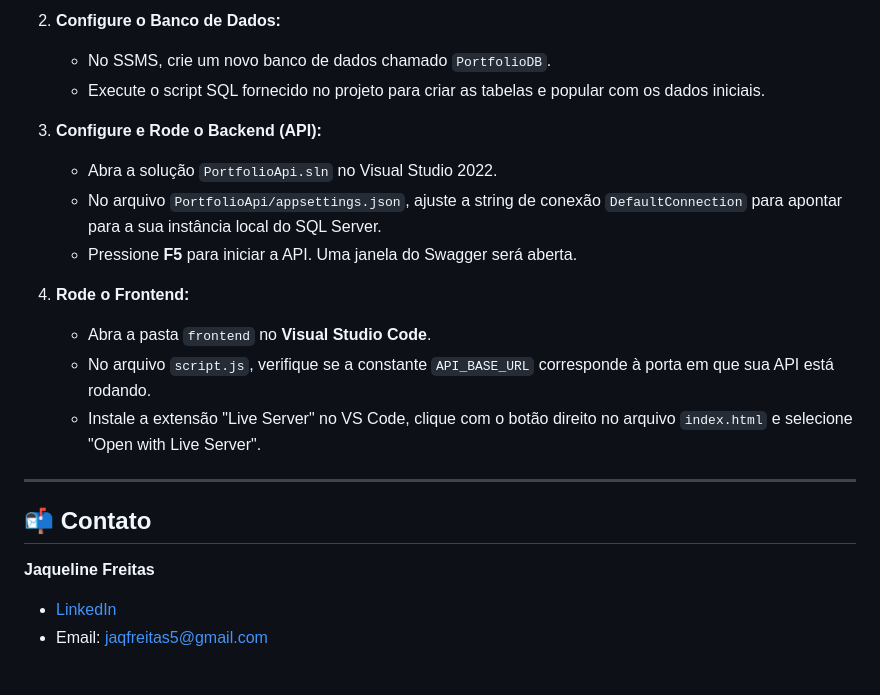
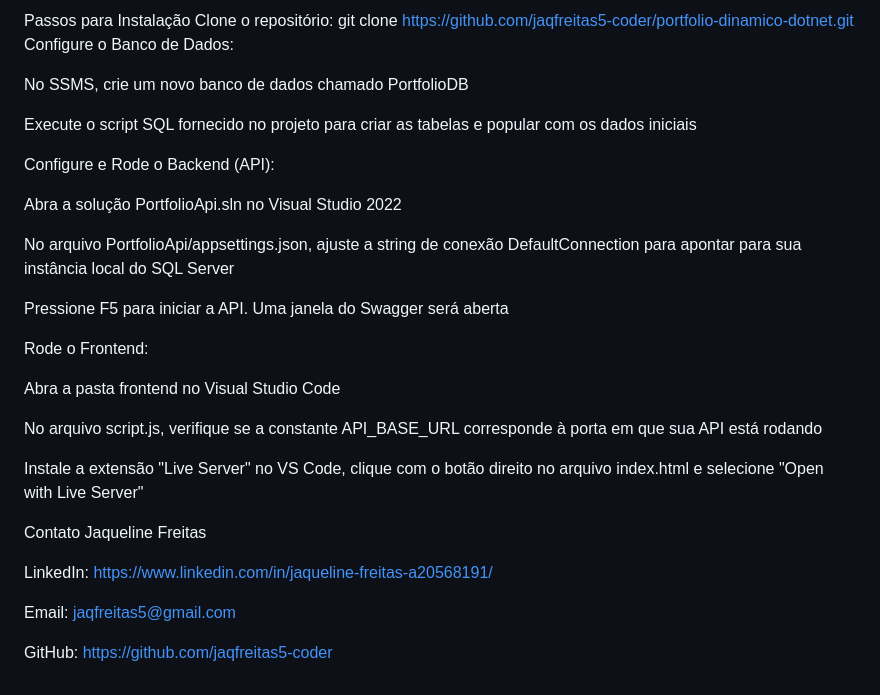
Before and after one commit to jaqfreitas5-coder/Portfolio-Jaqueline, a Markdown page: README.md, the part around one of its changes. Rendered like a GitHub page.

```diff
--- a/README.md
+++ b/README.md
@@ -73,23 +72,33 @@ Para executar este projeto em sua máquina, siga os passos abaixo.
 
-2.  **Configure o Banco de Dados:**
-    * No SSMS, crie um novo banco de dados chamado `PortfolioDB`.
-    * Execute o script SQL fornecido no projeto para criar as tabelas e popular com os dados iniciais.
+Passos para Instalação
+Clone o repositório: git clone https://github.com/jaqfreitas5-coder/portfolio-dinamico-dotnet.git
+Configure o Banco de Dados:
 
-3.  **Configure e Rode o Backend (API):**
-    * Abra a solução `PortfolioApi.sln` no Visual Studio 2022.
-    * No arquivo `PortfolioApi/appsettings.json`, ajuste a string de conexão `DefaultConnection` para apontar para a sua instância local do SQL Server.
-    * Pressione **F5** para iniciar a API. Uma janela do Swagger será aberta.
+No SSMS, crie um novo banco de dados chamado PortfolioDB
 
-4.  **Rode o Frontend:**
-    * Abra a pasta `frontend` no **Visual Studio Code**.
-    * No arquivo `script.js`, verifique se a constante `API_BASE_URL` corresponde à porta em que sua API está rodando.
-    * Instale a extensão "Live Server" no VS Code, clique com o botão direito no arquivo `index.html` e selecione "Open with Live Server".
+Execute o script SQL fornecido no projeto para criar as tabelas e popular com os dados iniciais
 
----
+Configure e Rode o Backend (API):
 
-## 📬 Contato
+Abra a solução PortfolioApi.sln no Visual Studio 2022
 
-**Jaqueline Freitas**
+No arquivo PortfolioApi/appsettings.json, ajuste a string de conexão DefaultConnection para apontar para sua instância local do SQL Server
 
-* [LinkedIn](https://www.linkedin.com/in/jaqueline-freitas-a20568191/)
-* Email: jaqfreitas5@gmail.com
+Pressione F5 para iniciar a API. Uma janela do Swagger será aberta
+
+Rode o Frontend:
+
+Abra a pasta frontend no Visual Studio Code
+
+No arquivo script.js, verifique se a constante API_BASE_URL corresponde à porta em que sua API está rodando
+
+Instale a extensão "Live Server" no VS Code, clique com o botão direito no arquivo index.html e selecione "Open with Live Server"
+
+Contato
+Jaqueline Freitas
+
+LinkedIn: https://www.linkedin.com/in/jaqueline-freitas-a20568191/
+
+Email: jaqfreitas5@gmail.com
+
+GitHub: https://github.com/jaqfreitas5-coder
```
Also changed, not shown: other parts of README.md (+43 -44 lines).
